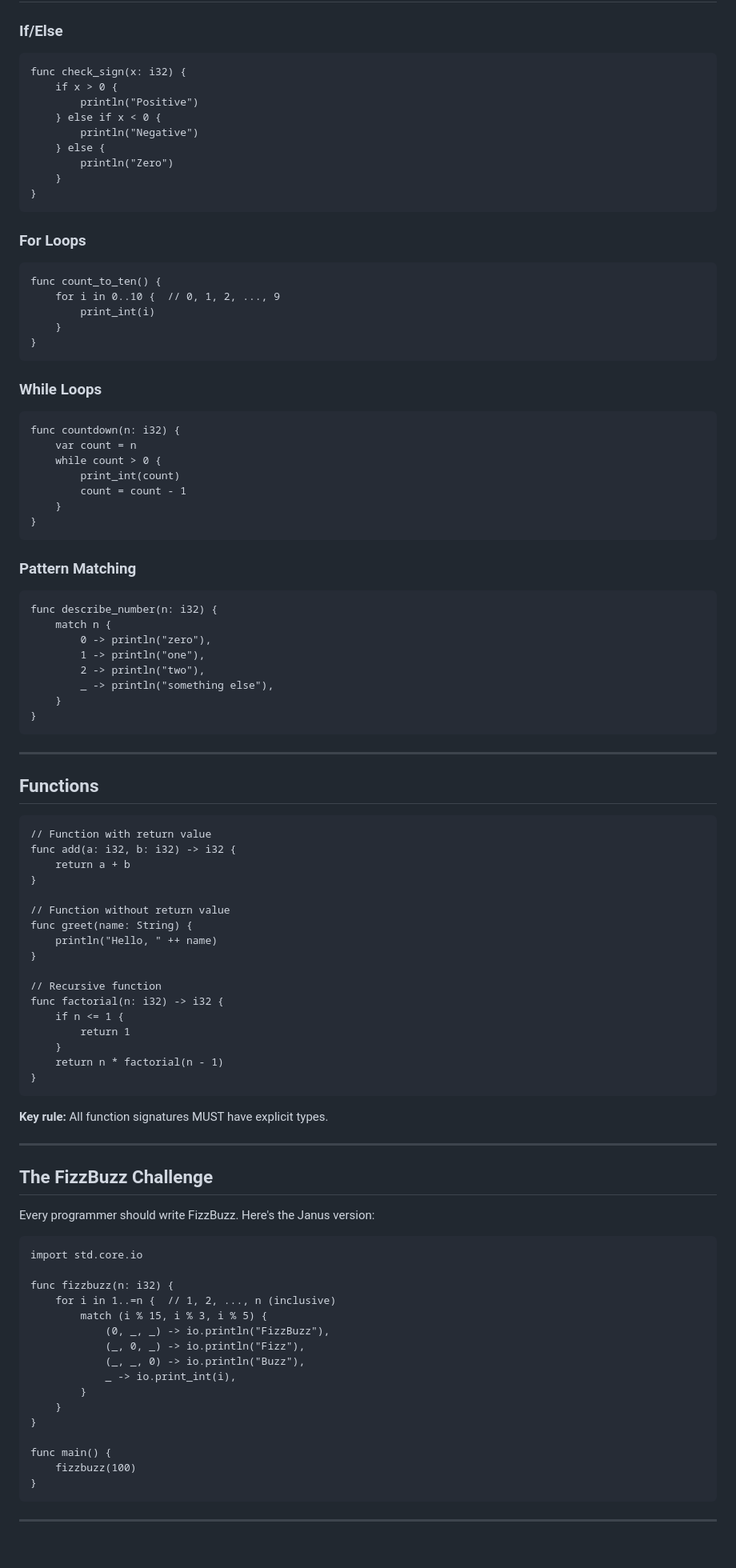
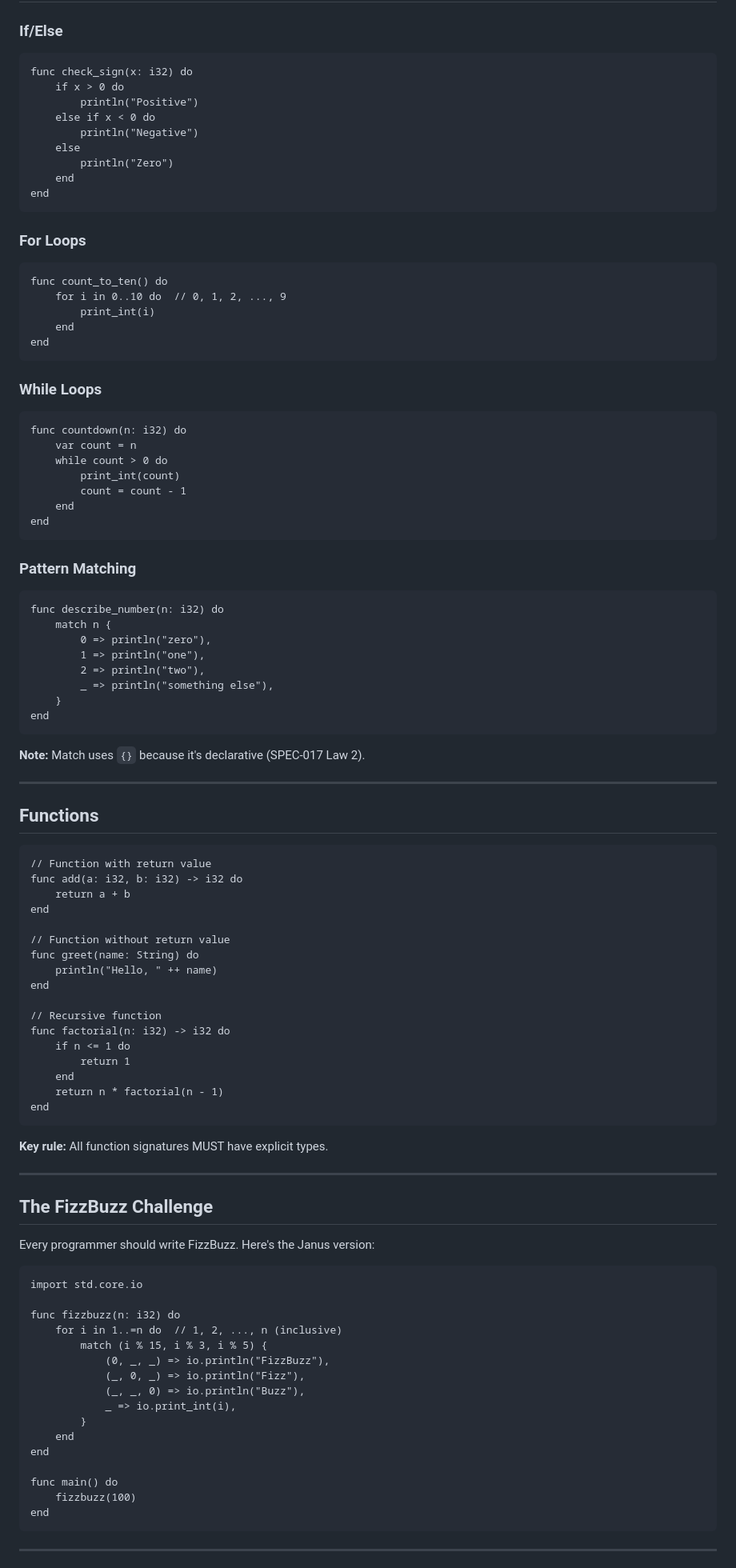
Before and after one commit to janus-lang/janus, a Markdown page: docs/teaching/core-profile-quickstart.md, the part around one of its changes. Shown at 80% size. GitHub-like rendering; blank space fills up the shorter version.

````diff
--- a/docs/teaching/core-profile-quickstart.md
+++ b/docs/teaching/core-profile-quickstart.md
@@ -89,51 +89,53 @@ func main() {
 ### If/Else
 
 ```janus
-func check_sign(x: i32) {
-    if x > 0 {
+func check_sign(x: i32) do
+    if x > 0 do
         println("Positive")
-    } else if x < 0 {
+    else if x < 0 do
         println("Negative")
-    } else {
+    else
         println("Zero")
-    }
-}
+    end
+end
 ```
 
 ### For Loops
 
 ```janus
-func count_to_ten() {
-    for i in 0..10 {  // 0, 1, 2, ..., 9
+func count_to_ten() do
+    for i in 0..10 do  // 0, 1, 2, ..., 9
         print_int(i)
-    }
-}
+    end
+end
 ```
 
 ### While Loops
 
 ```janus
-func countdown(n: i32) {
+func countdown(n: i32) do
     var count = n
-    while count > 0 {
+    while count > 0 do
         print_int(count)
         count = count - 1
-    }
-}
+    end
+end
 ```
 
 ### Pattern Matching
 
 ```janus
-func describe_number(n: i32) {
+func describe_number(n: i32) do
     match n {
-        0 -> println("zero"),
-        1 -> println("one"),
-        2 -> println("two"),
-        _ -> println("something else"),
+        0 => println("zero"),
+        1 => println("one"),
+        2 => println("two"),
+        _ => println("something else"),
     }
-}
+end
 ```
+
+**Note:** Match uses `{}` because it's declarative (SPEC-017 Law 2).
 
 ---
 
@@ -141,22 +143,22 @@ func describe_number(n: i32) {
 
 ```janus
 // Function with return value
-func add(a: i32, b: i32) -> i32 {
+func add(a: i32, b: i32) -> i32 do
     return a + b
-}
+end
 
 // Function without return value
-func greet(name: String) {
+func greet(name: String) do
     println("Hello, " ++ name)
-}
+end
 
 // Recursive function
-func factorial(n: i32) -> i32 {
-    if n <= 1 {
+func factorial(n: i32) -> i32 do
+    if n <= 1 do
         return 1
-    }
+    end
     return n * factorial(n - 1)
-}
+end
 ```
 
 **Key rule:** All function signatures MUST have explicit types.
@@ -170,20 +172,20 @@ Every programmer should write FizzBuzz. Here's the Janus version:
 ```janus
 import std.core.io
 
-func fizzbuzz(n: i32) {
-    for i in 1..=n {  // 1, 2, ..., n (inclusive)
+func fizzbuzz(n: i32) do
+    for i in 1..=n do  // 1, 2, ..., n (inclusive)
         match (i % 15, i % 3, i % 5) {
-            (0, _, _) -> io.println("FizzBuzz"),
-            (_, 0, _) -> io.println("Fizz"),
-            (_, _, 0) -> io.println("Buzz"),
-            _ -> io.print_int(i),
+            (0, _, _) => io.println("FizzBuzz"),
+            (_, 0, _) => io.println("Fizz"),
+            (_, _, 0) => io.println("Buzz"),
+            _ => io.print_int(i),
         }
-    }
-}
+    end
+end
 
-func main() {
+func main() do
     fizzbuzz(100)
-}
+end
 ```
 
 ---
````
Also changed, not shown: other parts of docs/teaching/core-profile-quickstart.md (+76 -63 lines), docs/teaching/hello-to-production.md (+90 -90 lines).
